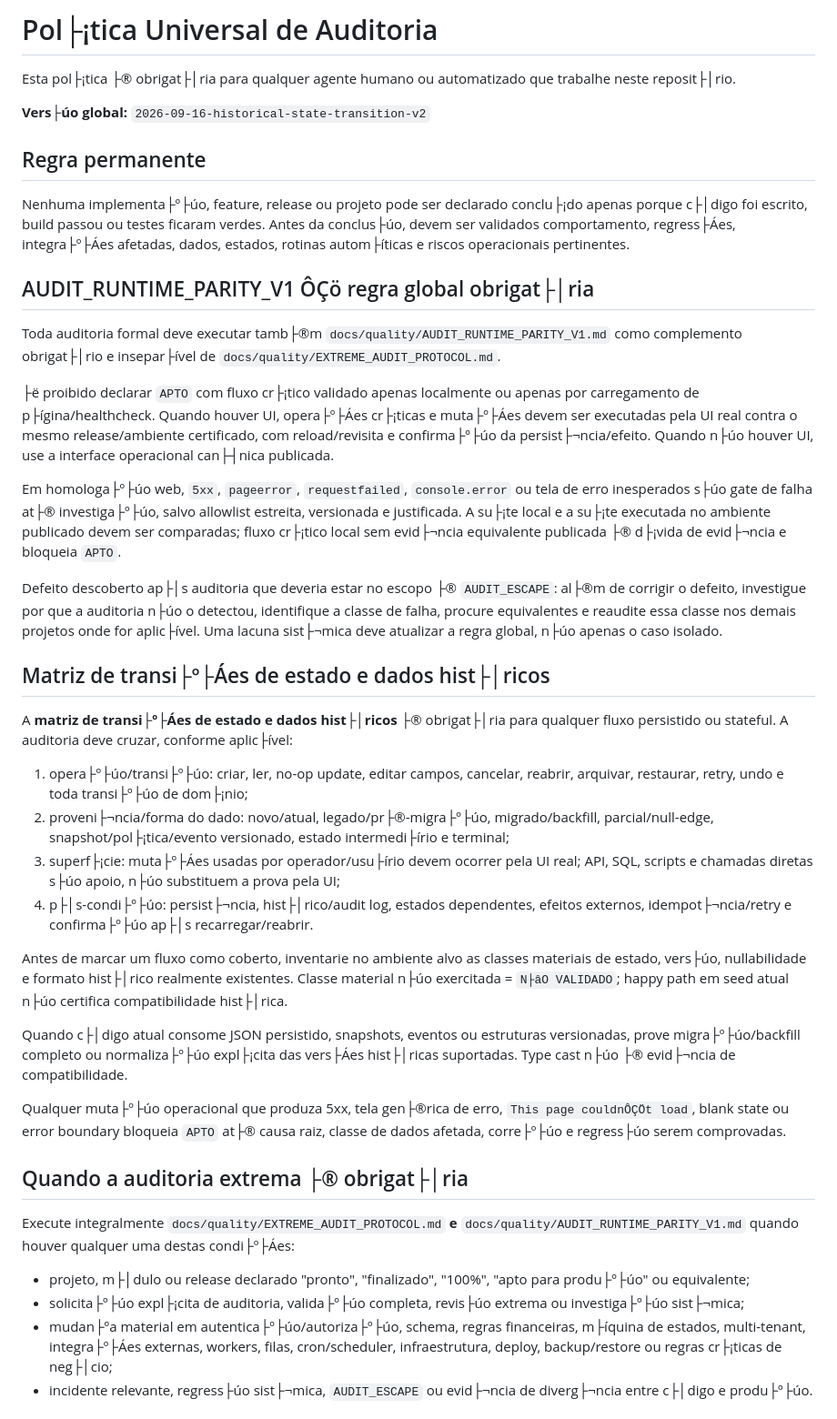
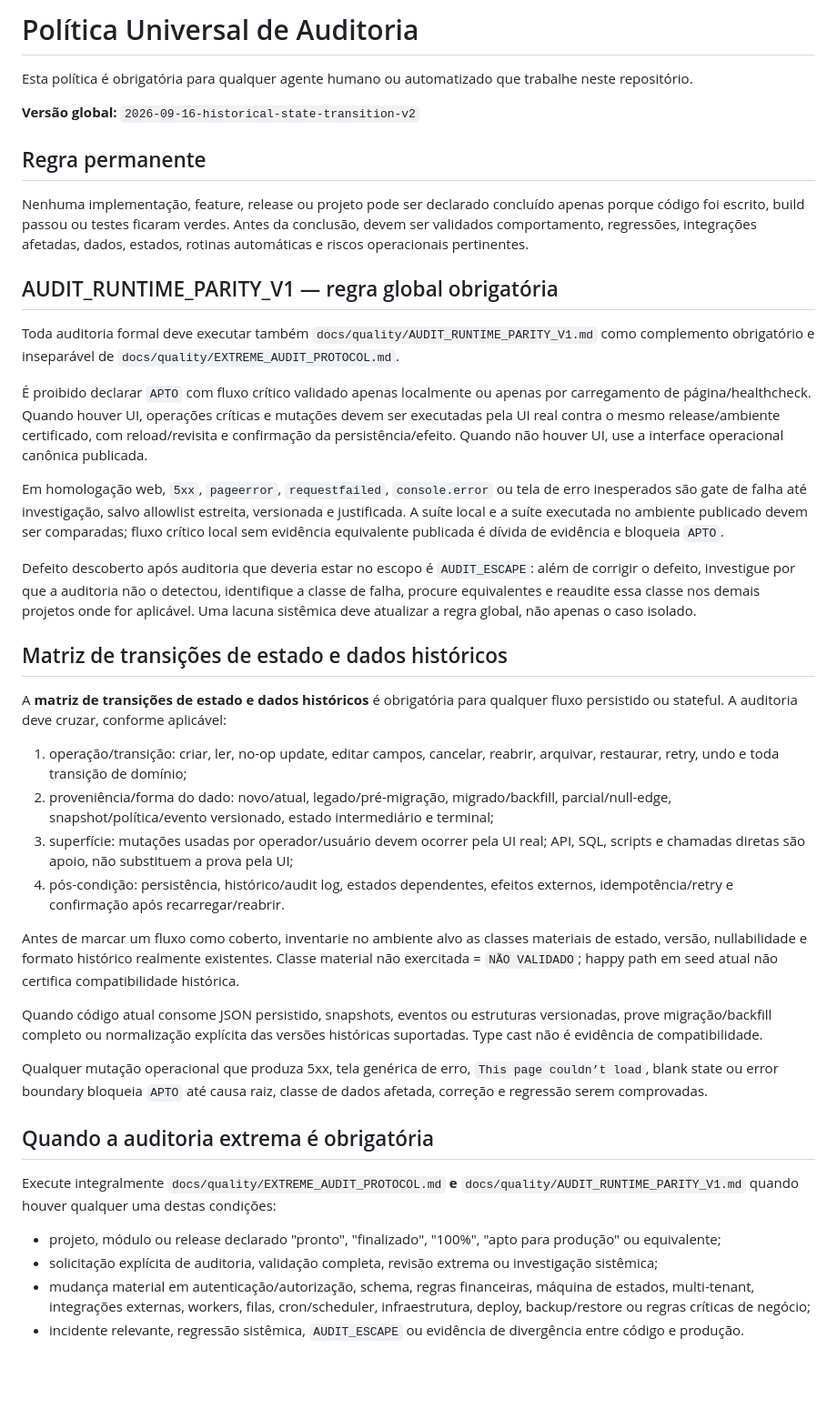
Before and after one commit to fredmourao-ai/solange-rolla, a Markdown page: AUDIT_POLICY.md, the part around one of its changes. Shown at 91% size. Drawn GitHub-style; blank space fills up the shorter version.

Commit message:
fix: restore UTF-8 audit policy

```diff
--- a/AUDIT_POLICY.md
+++ b/AUDIT_POLICY.md
@@ -1,38 +1,38 @@
-# Pol├¡tica Universal de Auditoria
+# Política Universal de Auditoria
 
-Esta pol├¡tica ├® obrigat├│ria para qualquer agente humano ou automatizado que trabalhe neste reposit├│rio.
+Esta política é obrigatória para qualquer agente humano ou automatizado que trabalhe neste repositório.
 
-**Vers├úo global:** `2026-09-16-historical-state-transition-v2`
+**Versão global:** `2026-09-16-historical-state-transition-v2`
 
 ## Regra permanente
-Nenhuma implementa├º├úo, feature, release ou projeto pode ser declarado conclu├¡do apenas porque c├│digo foi escrito, build passou ou testes ficaram verdes. Antes da conclus├úo, devem ser validados comportamento, regress├Áes, integra├º├Áes afetadas, dados, estados, rotinas autom├íticas e riscos operacionais pertinentes.
+Nenhuma implementação, feature, release ou projeto pode ser declarado concluído apenas porque código foi escrito, build passou ou testes ficaram verdes. Antes da conclusão, devem ser validados comportamento, regressões, integrações afetadas, dados, estados, rotinas automáticas e riscos operacionais pertinentes.
 
-## AUDIT_RUNTIME_PARITY_V1 ÔÇö regra global obrigat├│ria
-Toda auditoria formal deve executar tamb├®m `docs/quality/AUDIT_RUNTIME_PARITY_V1.md` como complemento obrigat├│rio e insepar├ível de `docs/quality/EXTREME_AUDIT_PROTOCOL.md`.
+## AUDIT_RUNTIME_PARITY_V1 — regra global obrigatória
+Toda auditoria formal deve executar também `docs/quality/AUDIT_RUNTIME_PARITY_V1.md` como complemento obrigatório e inseparável de `docs/quality/EXTREME_AUDIT_PROTOCOL.md`.
 
-├ë proibido declarar `APTO` com fluxo cr├¡tico validado apenas localmente ou apenas por carregamento de p├ígina/healthcheck. Quando houver UI, opera├º├Áes cr├¡ticas e muta├º├Áes devem ser executadas pela UI real contra o mesmo release/ambiente certificado, com reload/revisita e confirma├º├úo da persist├¬ncia/efeito. Quando n├úo houver UI, use a interface operacional can├┤nica publicada.
+É proibido declarar `APTO` com fluxo crítico validado apenas localmente ou apenas por carregamento de página/healthcheck. Quando houver UI, operações críticas e mutações devem ser executadas pela UI real contra o mesmo release/ambiente certificado, com reload/revisita e confirmação da persistência/efeito. Quando não houver UI, use a interface operacional canônica publicada.
 
-Em homologa├º├úo web, `5xx`, `pageerror`, `requestfailed`, `console.error` ou tela de erro inesperados s├úo gate de falha at├® investiga├º├úo, salvo allowlist estreita, versionada e justificada. A su├¡te local e a su├¡te executada no ambiente publicado devem ser comparadas; fluxo cr├¡tico local sem evid├¬ncia equivalente publicada ├® d├¡vida de evid├¬ncia e bloqueia `APTO`.
+Em homologação web, `5xx`, `pageerror`, `requestfailed`, `console.error` ou tela de erro inesperados são gate de falha até investigação, salvo allowlist estreita, versionada e justificada. A suíte local e a suíte executada no ambiente publicado devem ser comparadas; fluxo crítico local sem evidência equivalente publicada é dívida de evidência e bloqueia `APTO`.
 
-Defeito descoberto ap├│s auditoria que deveria estar no escopo ├® `AUDIT_ESCAPE`: al├®m de corrigir o defeito, investigue por que a auditoria n├úo o detectou, identifique a classe de falha, procure equivalentes e reaudite essa classe nos demais projetos onde for aplic├ível. Uma lacuna sist├¬mica deve atualizar a regra global, n├úo apenas o caso isolado.
+Defeito descoberto após auditoria que deveria estar no escopo é `AUDIT_ESCAPE`: além de corrigir o defeito, investigue por que a auditoria não o detectou, identifique a classe de falha, procure equivalentes e reaudite essa classe nos demais projetos onde for aplicável. Uma lacuna sistêmica deve atualizar a regra global, não apenas o caso isolado.
 
-## Matriz de transi├º├Áes de estado e dados hist├│ricos
-A **matriz de transi├º├Áes de estado e dados hist├│ricos** ├® obrigat├│ria para qualquer fluxo persistido ou stateful. A auditoria deve cruzar, conforme aplic├ível:
-1. opera├º├úo/transi├º├úo: criar, ler, no-op update, editar campos, cancelar, reabrir, arquivar, restaurar, retry, undo e toda transi├º├úo de dom├¡nio;
-2. proveni├¬ncia/forma do dado: novo/atual, legado/pr├®-migra├º├úo, migrado/backfill, parcial/null-edge, snapshot/pol├¡tica/evento versionado, estado intermedi├írio e terminal;
-3. superf├¡cie: muta├º├Áes usadas por operador/usu├írio devem ocorrer pela UI real; API, SQL, scripts e chamadas diretas s├úo apoio, n├úo substituem a prova pela UI;
-4. p├│s-condi├º├úo: persist├¬ncia, hist├│rico/audit log, estados dependentes, efeitos externos, idempot├¬ncia/retry e confirma├º├úo ap├│s recarregar/reabrir.
+## Matriz de transições de estado e dados históricos
+A **matriz de transições de estado e dados históricos** é obrigatória para qualquer fluxo persistido ou stateful. A auditoria deve cruzar, conforme aplicável:
+1. operação/transição: criar, ler, no-op update, editar campos, cancelar, reabrir, arquivar, restaurar, retry, undo e toda transição de domínio;
+2. proveniência/forma do dado: novo/atual, legado/pré-migração, migrado/backfill, parcial/null-edge, snapshot/política/evento versionado, estado intermediário e terminal;
+3. superfície: mutações usadas por operador/usuário devem ocorrer pela UI real; API, SQL, scripts e chamadas diretas são apoio, não substituem a prova pela UI;
+4. pós-condição: persistência, histórico/audit log, estados dependentes, efeitos externos, idempotência/retry e confirmação após recarregar/reabrir.
 
-Antes de marcar um fluxo como coberto, inventarie no ambiente alvo as classes materiais de estado, vers├úo, nullabilidade e formato hist├│rico realmente existentes. Classe material n├úo exercitada = `N├âO VALIDADO`; happy path em seed atual n├úo certifica compatibilidade hist├│rica.
+Antes de marcar um fluxo como coberto, inventarie no ambiente alvo as classes materiais de estado, versão, nullabilidade e formato histórico realmente existentes. Classe material não exercitada = `NÃO VALIDADO`; happy path em seed atual não certifica compatibilidade histórica.
 
-Quando c├│digo atual consome JSON persistido, snapshots, eventos ou estruturas versionadas, prove migra├º├úo/backfill completo ou normaliza├º├úo expl├¡cita das vers├Áes hist├│ricas suportadas. Type cast n├úo ├® evid├¬ncia de compatibilidade.
+Quando código atual consome JSON persistido, snapshots, eventos ou estruturas versionadas, prove migração/backfill completo ou normalização explícita das versões históricas suportadas. Type cast não é evidência de compatibilidade.
 
-Qualquer muta├º├úo operacional que produza 5xx, tela gen├®rica de erro, `This page couldnÔÇÖt load`, blank state ou error boundary bloqueia `APTO` at├® causa raiz, classe de dados afetada, corre├º├úo e regress├úo serem comprovadas.
+Qualquer mutação operacional que produza 5xx, tela genérica de erro, `This page couldn’t load`, blank state ou error boundary bloqueia `APTO` até causa raiz, classe de dados afetada, correção e regressão serem comprovadas.
 
-## Quando a auditoria extrema ├® obrigat├│ria
-Execute integralmente `docs/quality/EXTREME_AUDIT_PROTOCOL.md` **e** `docs/quality/AUDIT_RUNTIME_PARITY_V1.md` quando houver qualquer uma destas condi├º├Áes:
-- projeto, m├│dulo ou release declarado "pronto", "finalizado", "100%", "apto para produ├º├úo" ou equivalente;
-- solicita├º├úo expl├¡cita de auditoria, valida├º├úo completa, revis├úo extrema ou investiga├º├úo sist├¬mica;
-- mudan├ºa material em autentica├º├úo/autoriza├º├úo, schema, regras financeiras, m├íquina de estados, multi-tenant, integra├º├Áes externas, workers, filas, cron/scheduler, infraestrutura, deploy, backup/restore ou regras cr├¡ticas de neg├│cio;
-- incidente relevante, regress├úo sist├¬mica, `AUDIT_ESCAPE` ou evid├¬ncia de diverg├¬ncia entre c├│digo e produ├º├úo.
+## Quando a auditoria extrema é obrigatória
+Execute integralmente `docs/quality/EXTREME_AUDIT_PROTOCOL.md` **e** `docs/quality/AUDIT_RUNTIME_PARITY_V1.md` quando houver qualquer uma destas condições:
+- projeto, módulo ou release declarado "pronto", "finalizado", "100%", "apto para produção" ou equivalente;
+- solicitação explícita de auditoria, validação completa, revisão extrema ou investigação sistêmica;
+- mudança material em autenticação/autorização, schema, regras financeiras, máquina de estados, multi-tenant, integrações externas, workers, filas, cron/scheduler, infraestrutura, deploy, backup/restore ou regras críticas de negócio;
+- incidente relevante, regressão sistêmica, `AUDIT_ESCAPE` ou evidência de divergência entre código e produção.
 
```
Also changed, not shown: other parts of AUDIT_POLICY.md (+15 -15 lines).
